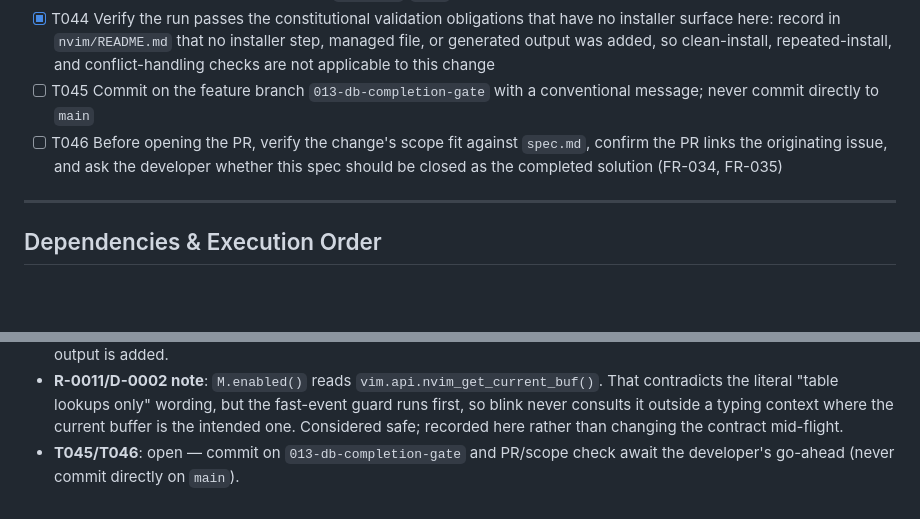
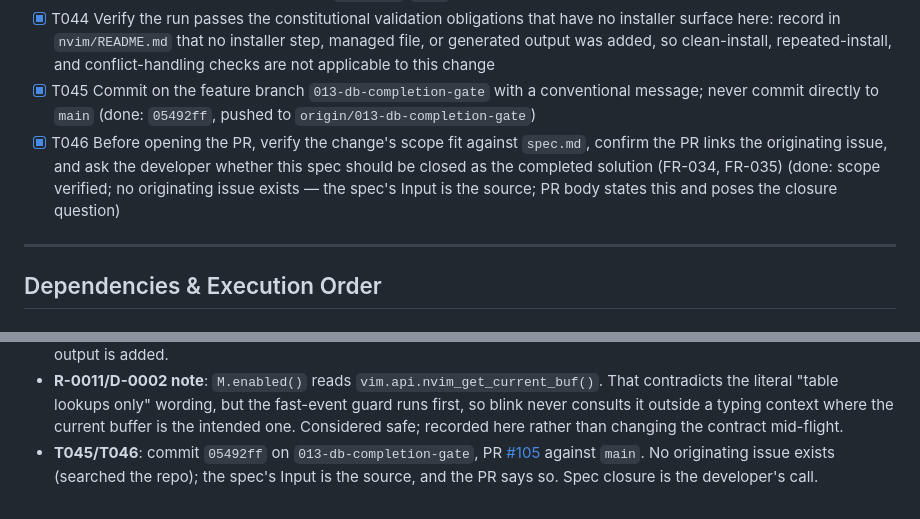
Before and after one commit to aogallo/dotfiles, a Markdown page: specs/013-db-completion-gate/tasks.md, 2 parts joined by grey strips. Rendered like a GitHub page; blank space fills up the shorter version.

Commit message:
docs(specs): 013 T045/T046 done — commit 05492ff, PR #105

```diff
--- a/specs/013-db-completion-gate/tasks.md
+++ b/specs/013-db-completion-gate/tasks.md
@@ -325,11 +325,12 @@ prefix, a bare prefix, and a reserved word prefix.
   surface here: record in `nvim/README.md` that no installer step, managed file, or generated output
   was added, so clean-install, repeated-install, and conflict-handling checks are not applicable to
   this change
-- [ ] T045 Commit on the feature branch `013-db-completion-gate` with a conventional message; never
-  commit directly to `main`
-- [ ] T046 Before opening the PR, verify the change's scope fit against `spec.md`, confirm the PR
+- [X] T045 Commit on the feature branch `013-db-completion-gate` with a conventional message; never
+  commit directly to `main` (done: `05492ff`, pushed to `origin/013-db-completion-gate`)
+- [X] T046 Before opening the PR, verify the change's scope fit against `spec.md`, confirm the PR
   links the originating issue, and ask the developer whether this spec should be closed as the
-  completed solution (FR-034, FR-035)
+  completed solution (FR-034, FR-035) (done: scope verified; no originating issue exists — the
+  spec's Input is the source; PR body states this and poses the closure question)
 
 ---
 
@@ -521,5 +522,7 @@ With multiple developers:
   the literal "table lookups only" wording, but the fast-event guard runs first, so blink never
   consults it outside a typing context where the current buffer is the intended one. Considered
   safe; recorded here rather than changing the contract mid-flight.
-- **T045/T046**: open — commit on `013-db-completion-gate` and PR/scope check await the
-  developer's go-ahead (never commit directly on `main`).
+- **T045/T046**: commit `05492ff` on `013-db-completion-gate`, PR
+  [#105](https://github.com/aogallo/dotfiles/pull/105) against `main`. No originating issue exists
+  (searched the repo); the spec's Input is the source, and the PR says so. Spec closure is the
+  developer's call.
```
